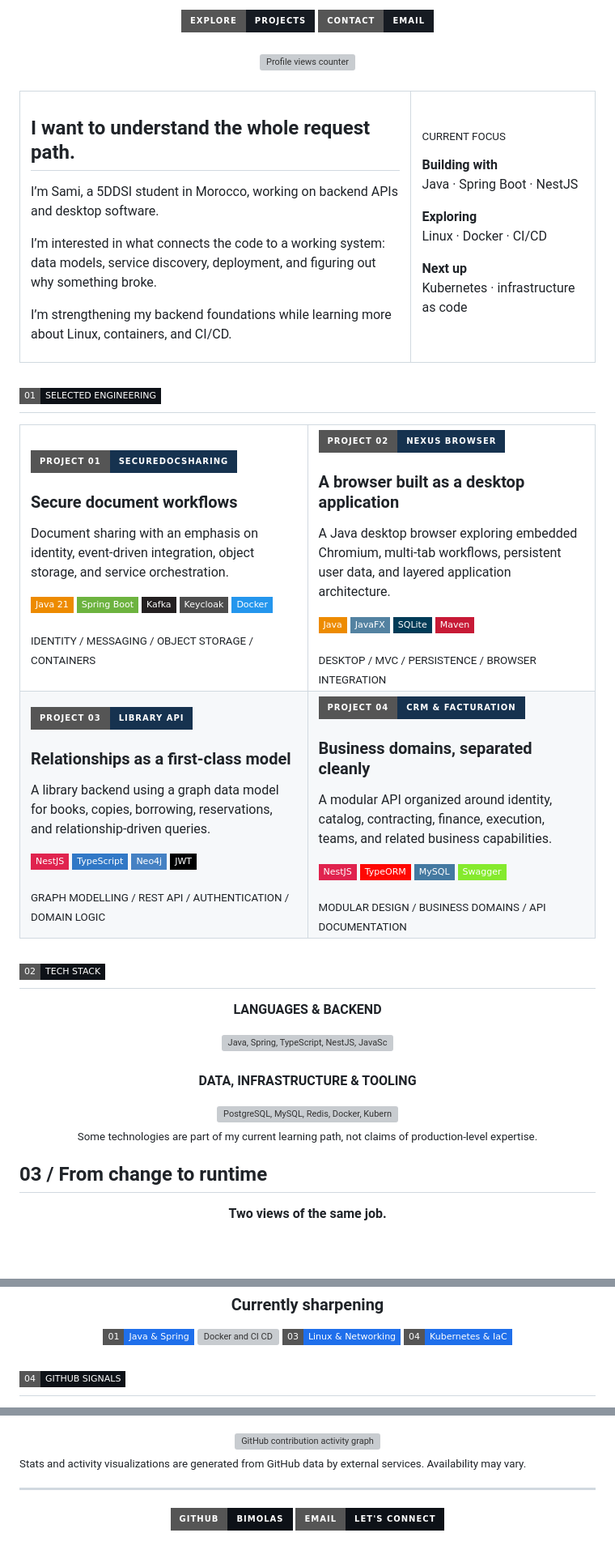
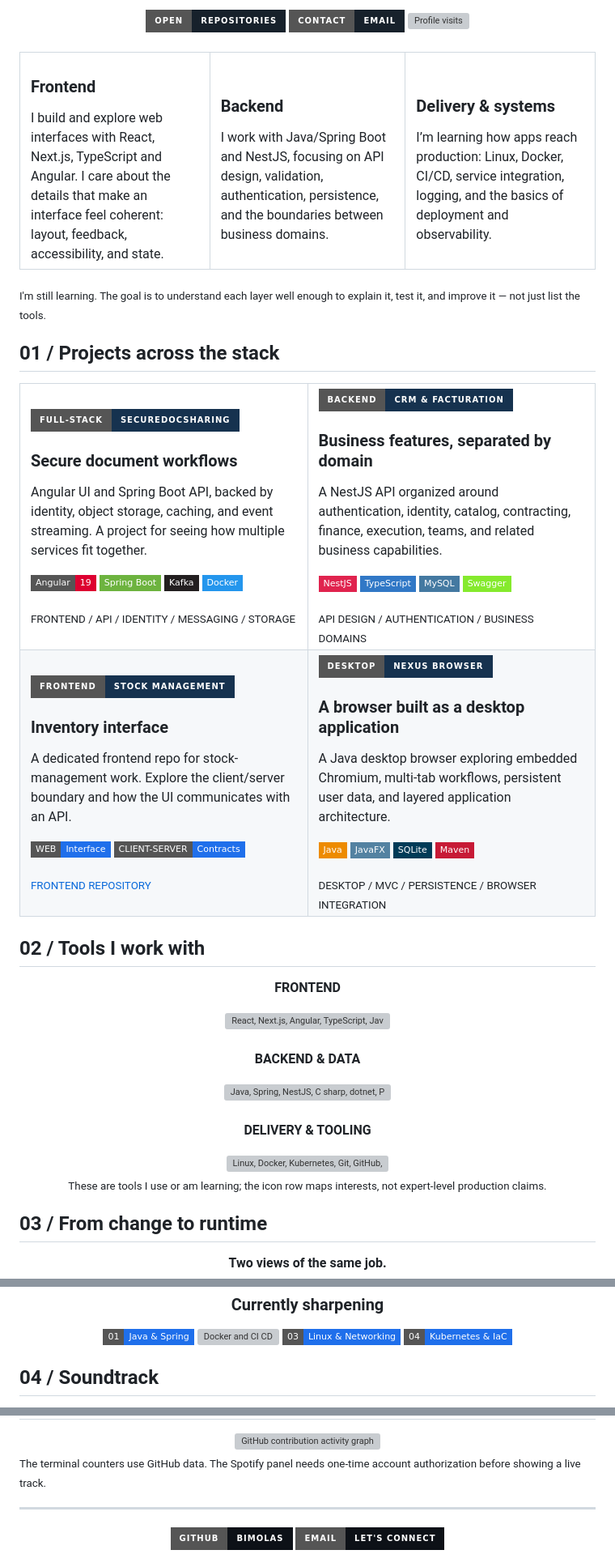
Before and after one commit to bimolas/bimolas, a Markdown page: README.md, 3 parts joined by grey strips. Shown at 81% size. GitHub-like rendering; badges without logos; blank space fills up the shorter version; grey boxes are pictures that could not be loaded.

Commit message:
Rework profile as full-stack terminal portfolio

```diff
--- a/README.md
+++ b/README.md
@@ -6,78 +5,79 @@
   <br/><br/>
-  <a href="https://github.com/bimolas?tab=repositories"><img src="https://img.shields.io/badge/EXPLORE-PROJECTS-161B22?style=for-the-badge&logo=github&logoColor=white" alt="Explore projects"/></a>
-  <a href="mailto:samielmourtazak@gmail.com"><img src="https://img.shields.io/badge/CONTACT-EMAIL-161B22?style=for-the-badge&logo=gmail&logoColor=EA4335" alt="Contact by email"/></a>
-  <br/><br/>
-  <img src="https://komarev.com/ghpvc/?username=bimolas&style=flat-square&color=0077B6&label=PROFILE+VIEWS" alt="Profile views counter"/>
-</div>
-
-<br/>
+  <a href="https://github.com/bimolas?tab=repositories"><img src="https://img.shields.io/badge/OPEN-REPOSITORIES-17212B?style=for-the-badge&logo=github&logoColor=white" alt="Open repositories"/></a>
+  <a href="mailto:samielmourtazak@gmail.com"><img src="https://img.shields.io/badge/CONTACT-EMAIL-17212B?style=for-the-badge&logo=gmail&logoColor=EA4335" alt="Contact by email"/></a>
+  <img src="https://komarev.com/ghpvc/?username=bimolas&style=flat-square&color=1ed760&label=VISITS" alt="Profile visits"/>
+</div><br/>
 
 <section>
 <table>
   <tr>
-    <td width="68%" valign="middle">
-      <h2>I want to understand the whole request path.</h2>
-      <p>I’m Sami, a 5DDSI student in Morocco, working on backend APIs and desktop software.</p>
-      <p>I’m interested in what connects the code to a working system: data models, service discovery, deployment, and figuring out why something broke.</p>
-      <p>I’m strengthening my backend foundations while learning more about Linux, containers, and CI/CD.</p>
+    <td width="33%" valign="top">
+      <h3>Frontend</h3>
+      I build and explore web interfaces with React, Next.js, TypeScript and Angular. I care about the details that make an interface feel coherent: layout, feedback, accessibility, and state.
     </td>
-    <td width="32%" valign="middle">
-      <p><sub>CURRENT FOCUS</sub></p>
-      <p><b>Building with</b><br/>Java · Spring Boot · NestJS</p>
-      <p><b>Exploring</b><br/>Linux · Docker · CI/CD</p>
-      <p><b>Next up</b><br/>Kubernetes · infrastructure as code</p>
+    <td width="34%" valign="top">
+      <h3>Backend</h3>
+      I work with Java/Spring Boot and NestJS, focusing on API design, validation, authentication, persistence, and the boundaries between business domains.
+    </td>
+    <td width="33%" valign="top">
+      <h3>Delivery &amp; systems</h3>
+      I’m learning how apps reach production: Linux, Docker, CI/CD, service integration, logging, and the basics of deployment and observability.
     </td>
   </tr>
 </table>
+<p><sub>I'm still learning. The goal is to understand each layer well enough to explain it, test it, and improve it — not just list the tools.</sub></p>
 </section>
 
-## <img src="https://img.shields.io/badge/01-SELECTED%20ENGINEERING-0D1117?style=flat-square" alt="01 Selected engineering"/>
+## 01 / Projects across the stack
 
 <table>
   <tr>
     <td width="50%" valign="top">
-      <a href="https://github.com/bimolas/docShare"><img src="https://img.shields.io/badge/PROJECT%2001-SecureDocSharing-16324F?style=for-the-badge&logo=spring&logoColor=white" alt="SecureDocSharing"/></a>
+      <a href="https://github.com/bimolas/docShare"><img src="https://img.shields.io/badge/FULL--STACK-SecureDocSharing-16324F?style=for-the-badge&logo=angular&logoColor=white" alt="SecureDocSharing"/></a>
       <h3>Secure document workflows</h3>
-      <p>Document sharing with an emphasis on identity, event-driven integration, object storage, and service orchestration.</p>
-      <p><img src="https://img.shields.io/badge/Java%2021-ED8B00?style=flat-square&logo=openjdk&logoColor=white" alt="Java 21"/> <img src="https://img.shields.io/badge/Spring%20Boot-6DB33F?style=flat-square&logo=springboot&logoColor=white" alt="Spring Boot"/> <img src="https://img.shields.io/badge/Kafka-231F20?style=flat-square&logo=apachekafka&logoColor=white" alt="Kafka"/> <img src="https://img.shields.io/badge/Keycloak-4D4D4D?style=flat-square&logo=keycloak&logoColor=white" alt="Keycloak"/> <img src="https://img.shields.io/badge/Docker-2496ED?style=flat-square&logo=docker&logoColor=white" alt="Docker"/></p>
-      <sub>IDENTITY / MESSAGING / OBJECT STORAGE / CONTAINERS</sub>
+      <p>Angular UI and Spring Boot API, backed by identity, object storage, caching, and event streaming. A project for seeing how multiple services fit together.</p>
+      <p><img src="https://img.shields.io/badge/Angular-19-DD0031?style=flat-square&logo=angular&logoColor=white" alt="Angular"/> <img src="https://img.shields.io/badge/Spring%20Boot-6DB33F?style=flat-square&logo=springboot&logoColor=white" alt="Spring Boot"/> <img src="https://img.shields.io/badge/Kafka-231F20?style=flat-square&logo=apachekafka&logoColor=white" alt="Kafka"/> <img src="https://img.shields.io/badge/Docker-2496ED?style=flat-square&logo=docker&logoColor=white" alt="Docker"/></p>
+      <sub>FRONTEND / API / IDENTITY / MESSAGING / STORAGE</sub>
     </td>
     <td width="50%" valign="top">
-      <a href="https://github.com/bimolas/nexus"><img src="https://img.shields.io/badge/PROJECT%2002-Nexus%20Browser-16324F?style=for-the-badge&logo=java&logoColor=white" alt="Nexus Browser"/></a>
+      <a href="https://github.com/bimolas/CRM_facturation_api"><img src="https://img.shields.io/badge/BACKEND-CRM%20%26%20Facturation-16324F?style=for-the-badge&logo=nestjs&logoColor=white" alt="CRM and Facturation API"/></a>
+      <h3>Business features, separated by domain</h3>
+      <p>A NestJS API organized around authentication, identity, catalog, contracting, finance, execution, teams, and related business capabilities.</p>
+      <p><img src="https://img.shields.io/badge/NestJS-E0234E?style=flat-square&logo=nestjs&logoColor=white" alt="NestJS"/> <img src="https://img.shields.io/badge/TypeScript-3178C6?style=flat-square&logo=typescript&logoColor=white" alt="TypeScript"/> <img src="https://img.shields.io/badge/MySQL-4479A1?style=flat-square&logo=mysql&logoColor=white" alt="MySQL"/> <img src="https://img.shields.io/badge/Swagger-85EA2D?style=flat-square&logo=swagger&logoColor=black" alt="Swagger"/></p>
+      <sub>API DESIGN / AUTHENTICATION / BUSINESS DOMAINS</sub>
+    </td>
+  </tr>
+  <tr>
+    <td width="50%" valign="top">
+      <a href="https://github.com/bimolas/gestion_stock_front"><img src="https://img.shields.io/badge/FRONTEND-Stock%20Management-16324F?style=for-the-badge&logo=react&logoColor=white" alt="Stock management frontend"/></a>
+      <h3>Inventory interface</h3>
+      <p>A dedicated frontend repo for stock-management work. Explore the client/server boundary and how the UI communicates with an API.</p>
+      <p><img src="https://img.shields.io/badge/WEB-Interface-1F6FEB?style=flat-square" alt="Web interface"/> <img src="https://img.shields.io/badge/CLIENT--SERVER-Contracts-1F6FEB?style=flat-square" alt="Client server contracts"/></p>
+      <sub><a href="https://github.com/bimolas/gestion_stock_front">FRONTEND REPOSITORY</a></sub>
+    </td>
+    <td width="50%" valign="top">
+      <a href="https://github.com/bimolas/nexus"><img src="https://img.shields.io/badge/DESKTOP-Nexus%20Browser-16324F?style=for-the-badge&logo=java&logoColor=white" alt="Nexus Browser"/></a>
       <h3>A browser built as a desktop application</h3>
       <p>A Java desktop browser exploring embedded Chromium, multi-tab workflows, persistent user data, and layered application architecture.</p>
       <p><img src="https://img.shields.io/badge/Java-ED8B00?style=flat-square&logo=openjdk&logoColor=white" alt="Java"/> <img src="https://img.shields.io/badge/JavaFX-5382A1?style=flat-square&logo=java&logoColor=white" alt="JavaFX"/> <img src="https://img.shields.io/badge/SQLite-003B57?style=flat-square&logo=sqlite&logoColor=white" alt="SQLite"/> <img src="https://img.shields.io/badge/Maven-C71A36?style=flat-square&logo=apachemaven&logoColor=white" alt="Maven"/></p>
       <sub>DESKTOP / MVC / PERSISTENCE / BROWSER INTEGRATION</sub>
     </td>
   </tr>
-  <tr>
-    <td width="50%" valign="top">
-      <a href="https://github.com/bimolas/library_api"><img src="https://img.shields.io/badge/PROJECT%2003-Library%20API-16324F?style=for-the-badge&logo=neo4j&logoColor=white" alt="Library API"/></a>
-      <h3>Relationships as a first-class model</h3>
-      <p>A library backend using a graph data model for books, copies, borrowing, reservations, and relationship-driven queries.</p>
-      <p><img src="https://img.shields.io/badge/NestJS-E0234E?style=flat-square&logo=nestjs&logoColor=white" alt="NestJS"/> <img src="https://img.shields.io/badge/TypeScript-3178C6?style=flat-square&logo=typescript&logoColor=white" alt="TypeScript"/> <img src="https://img.shields.io/badge/Neo4j-4581C3?style=flat-square&logo=neo4j&logoColor=white" alt="Neo4j"/> <img src="https://img.shields.io/badge/JWT-000000?style=flat-square&logo=jsonwebtokens&logoColor=white" alt="JWT"/></p>
-      <sub>GRAPH MODELLING / REST API / AUTHENTICATION / DOMAIN LOGIC</sub>
-    </td>
-    <td width="50%" valign="top">
-      <a href="https://github.com/bimolas/CRM_facturation_api"><img src="https://img.shields.io/badge/PROJECT%2004-CRM%20%26%20Facturation-16324F?style=for-the-badge&logo=nestjs&logoColor=white" alt="CRM and Facturation API"/></a>
-      <h3>Business domains, separated cleanly</h3>
-      <p>A modular API organized around identity, catalog, contracting, finance, execution, teams, and related business capabilities.</p>
-      <p><img src="https://img.shields.io/badge/NestJS-E0234E?style=flat-square&logo=nestjs&logoColor=white" alt="NestJS"/> <img src="https://img.shields.io/badge/TypeORM-FE0803?style=flat-square&logo=typeorm&logoColor=white" alt="TypeORM"/> <img src="https://img.shields.io/badge/MySQL-4479A1?style=flat-square&logo=mysql&logoColor=white" alt="MySQL"/> <img src="https://img.shields.io/badge/Swagger-85EA2D?style=flat-square&logo=swagger&logoColor=black" alt="Swagger"/></p>
-      <sub>MODULAR DESIGN / BUSINESS DOMAINS / API DOCUMENTATION</sub>
-    </td>
-  </tr>
 </table>
 
-## <img src="https://img.shields.io/badge/02-TECH%20STACK-0D1117?style=flat-square" alt="02 Tech stack"/>
+## 02 / Tools I work with
 
 <div align="center">
-  <p><b>LANGUAGES & BACKEND</b></p>
-  <img src="https://skillicons.dev/icons?i=java,spring,ts,nestjs,js,cs,dotnet&theme=dark" alt="Java, Spring, TypeScript, NestJS, JavaScript, C sharp, .NET"/>
+  <p><b>FRONTEND</b></p>
+  <img src="https://skillicons.dev/icons?i=react,nextjs,angular,ts,js,html,css,tailwind&theme=dark" alt="React, Next.js, Angular, TypeScript, JavaScript, HTML, CSS and Tailwind CSS"/>
   <br/><br/>
-  <p><b>DATA, INFRASTRUCTURE & TOOLING</b></p>
-  <img src="https://skillicons.dev/icons?i=postgres,mysql,redis,docker,kubernetes,linux,git,github,maven&theme=dark" alt="PostgreSQL, MySQL, Redis, Docker, Kubernetes, Linux, Git, GitHub, Maven"/>
+  <p><b>BACKEND &amp; DATA</b></p>
+  <img src="https://skillicons.dev/icons?i=java,spring,nestjs,cs,dotnet,postgres,mysql,redis,neo4j&theme=dark" alt="Java, Spring, NestJS, C sharp, dotnet, PostgreSQL, MySQL, Redis and Neo4j"/>
+  <br/><br/>
+  <p><b>DELIVERY &amp; TOOLING</b></p>
+  <img src="https://skillicons.dev/icons?i=linux,docker,kubernetes,git,github,maven,githubactions&theme=dark" alt="Linux, Docker, Kubernetes, Git, GitHub, Maven and GitHub Actions"/>
   <br/>
-  <sub>Some technologies are part of my current learning path, not claims of production-level expertise.</sub>
+  <sub>These are tools I use or am learning; the icon row maps interests, not expert-level production claims.</sub>
 </div>
 
 ## 03 / From change to runtime
@@ -119,6 +119,6 @@
   <img src="https://img.shields.io/badge/04-Kubernetes%20%26%20IaC-1F6FEB?style=flat-square" alt="Kubernetes and infrastructure as code"/>
 </div>
 
-## <img src="https://img.shields.io/badge/04-GITHUB%20SIGNALS-0D1117?style=flat-square" alt="04 GitHub signals"/>
+## 04 / Soundtrack
 
 <div align="center">
@@ -130,7 +136,8 @@
   <img width="95%" src="https://github-readme-activity-graph.vercel.app/graph?username=bimolas&bg_color=0D1117&color=C9D1D9&line=58A6FF&point=FFFFFF&area=true&hide_border=true" alt="GitHub contribution activity graph"/>
 </div>
 
-<sub>Stats and activity visualizations are generated from GitHub data by external services. Availability may vary.</sub>
+<sub>The terminal counters use GitHub data. The Spotify panel needs one-time account authorization before showing a live track.</sub>
+
 
 ---
 
```
Also changed, not shown: other parts of README.md (+13 -9 lines).
